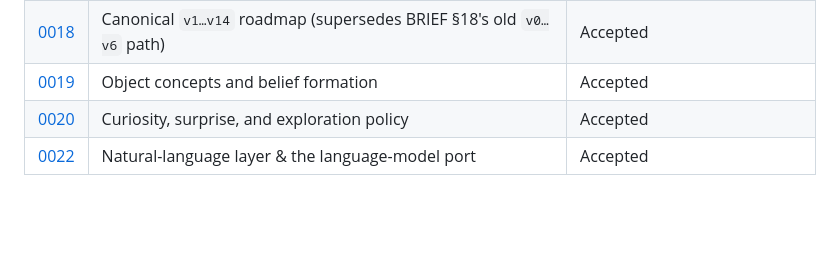
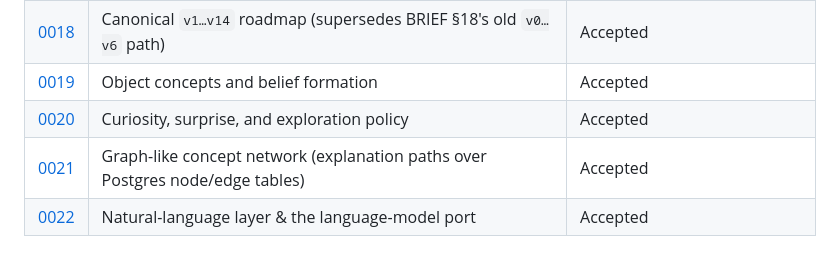
Before and after one commit to wesduffdev/brain, a Markdown page: docs/adr/README.md, the part around the change. Rendered like a GitHub page; blank space fills up the shorter version.

```diff
--- a/docs/adr/README.md
+++ b/docs/adr/README.md
@@ -25,4 +25,5 @@ ADR — supersede it with a new one and update both statuses.
 | [0018](0018-canonical-v1-v14-roadmap.md) | Canonical `v1…v14` roadmap (supersedes BRIEF §18's old `v0…v6` path) | Accepted |
 | [0019](0019-object-concepts-and-belief-formation.md) | Object concepts and belief formation | Accepted |
 | [0020](0020-curiosity-surprise-and-exploration-policy.md) | Curiosity, surprise, and exploration policy | Accepted |
+| [0021](0021-graph-like-concept-network.md) | Graph-like concept network (explanation paths over Postgres node/edge tables) | Accepted |
 | [0022](0022-natural-language-layer-and-language-model-port.md) | Natural-language layer & the language-model port | Accepted |
```
Also changed, not shown: CONTEXT.md (+47 -0 lines).
